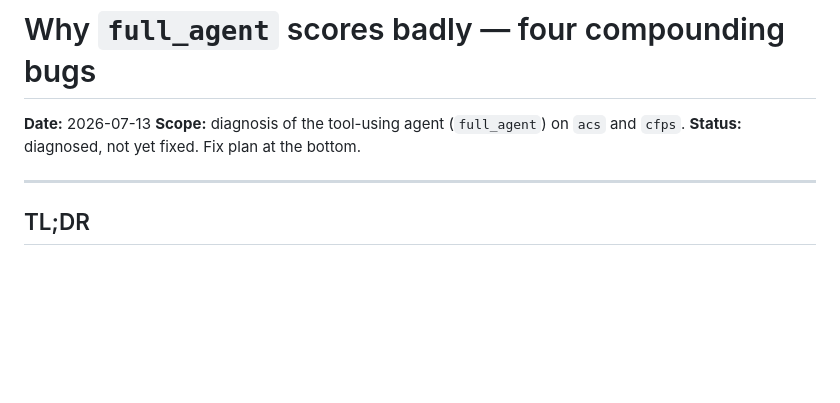
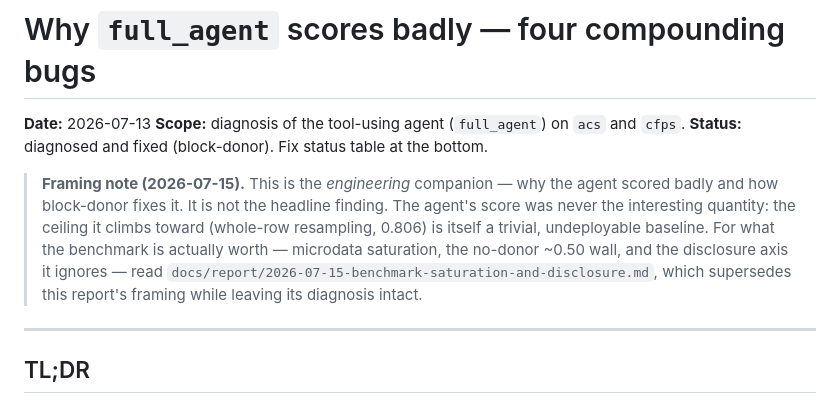
Before and after one commit to houx15/SSDataAgent, a Markdown page: docs/report/2026-07-13-full-agent-failure-modes.md, the part around the change. Drawn GitHub-style; blank space fills up the shorter version.

```diff
--- a/docs/report/2026-07-13-full-agent-failure-modes.md
+++ b/docs/report/2026-07-13-full-agent-failure-modes.md
@@ -2,7 +2,16 @@
 
 **Date:** 2026-07-13
 **Scope:** diagnosis of the tool-using agent (`full_agent`) on `acs` and `cfps`.
-**Status:** diagnosed, not yet fixed. Fix plan at the bottom.
+**Status:** diagnosed and fixed (block-donor). Fix status table at the bottom.
+
+> **Framing note (2026-07-15).** This is the *engineering* companion — why the
+> agent scored badly and how block-donor fixes it. It is not the headline
+> finding. The agent's score was never the interesting quantity: the ceiling it
+> climbs toward (whole-row resampling, 0.806) is itself a trivial, undeployable
+> baseline. For what the benchmark is actually worth — microdata saturation,
+> the no-donor ~0.50 wall, and the disclosure axis it ignores — read
+> `docs/report/2026-07-15-benchmark-saturation-and-disclosure.md`, which
+> supersedes this report's framing while leaving its diagnosis intact.
 
 ---
 
```
Also changed, not shown: docs/experiments/LEDGER.md (+1 -1 lines), docs/report/2026-07-15-benchmark-saturation-and-disclosure.md (added, +237 -0 lines).
